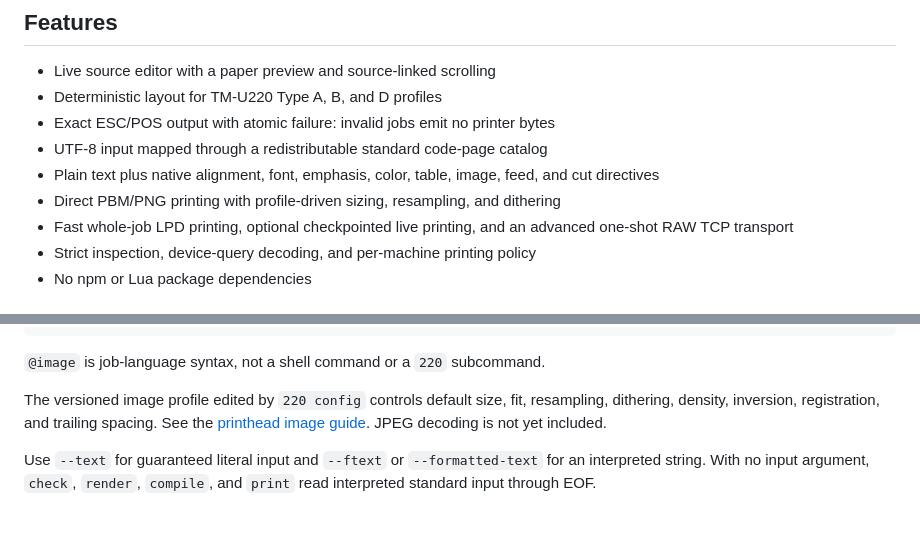
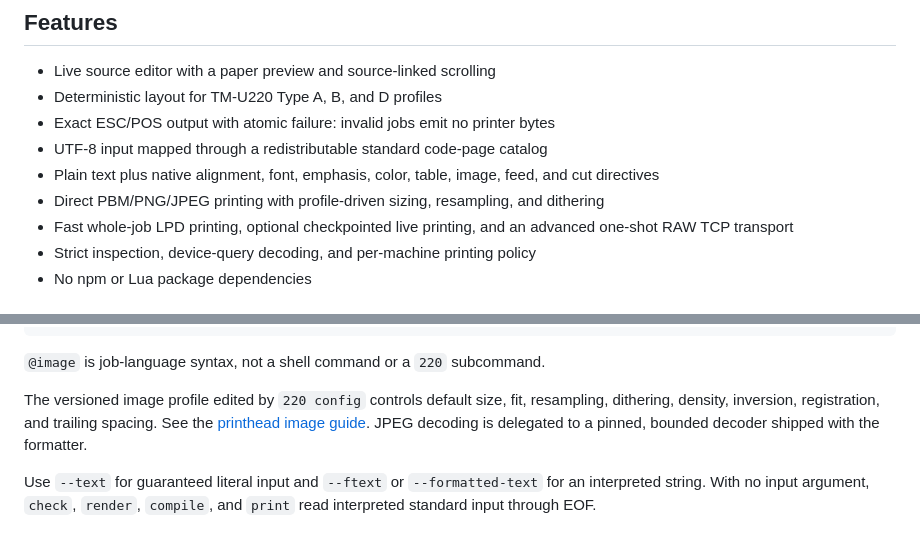
Before and after one commit to DevlinBowman/tm-u220-formatter, a Markdown page: README.md, 2 parts joined by grey strips. GitHub-like rendering.

Commit message:
Document JPEG image workflows

```diff
--- a/README.md
+++ b/README.md
@@ -43,7 +43,8 @@ appropriate for their machine and network.
 - UTF-8 input mapped through a redistributable standard code-page catalog
 - Plain text plus native alignment, font, emphasis, color, table, image, feed,
   and cut directives
-- Direct PBM/PNG printing with profile-driven sizing, resampling, and dithering
+- Direct PBM/PNG/JPEG printing with profile-driven sizing, resampling, and
+  dithering
 - Fast whole-job LPD printing, optional checkpointed live printing, and an
   advanced one-shot RAW TCP transport
 - Strict inspection, device-query decoding, and per-machine printing policy
@@ -185,8 +186,8 @@ For a one-line formatted job, image paths are relative to the directory where
 
 The versioned image profile edited by `220 config` controls default size, fit,
 resampling, dithering, density, inversion, registration, and trailing spacing.
-See the [printhead image guide](docs/printhead-images.md). JPEG decoding is not
-yet included.
+See the [printhead image guide](docs/printhead-images.md). JPEG decoding is
+delegated to a pinned, bounded decoder shipped with the formatter.
 
 Use `--text` for guaranteed literal input and `--ftext` or
 `--formatted-text` for an interpreted string. With no input argument, `check`,
```
Also changed, not shown: docs/job-format.md (+12 -6 lines), docs/printhead-images.md (+21 -6 lines).
